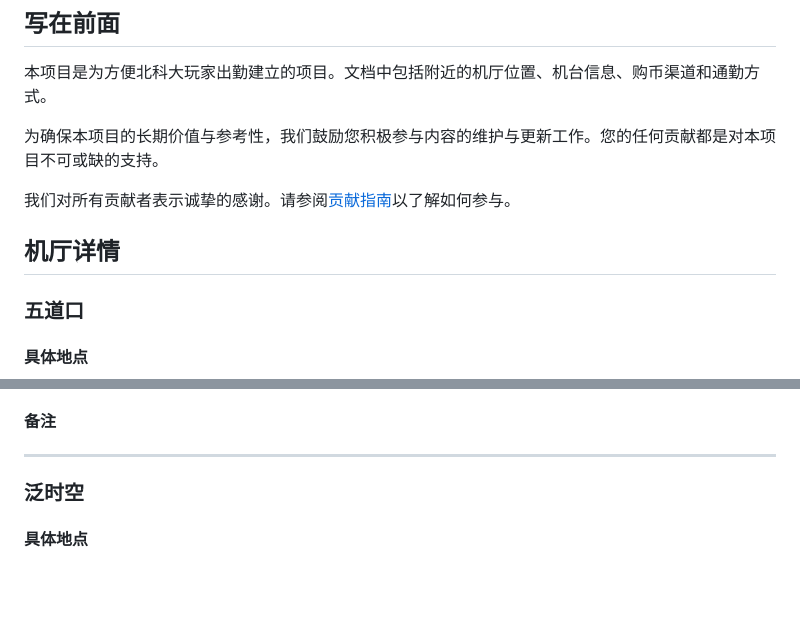
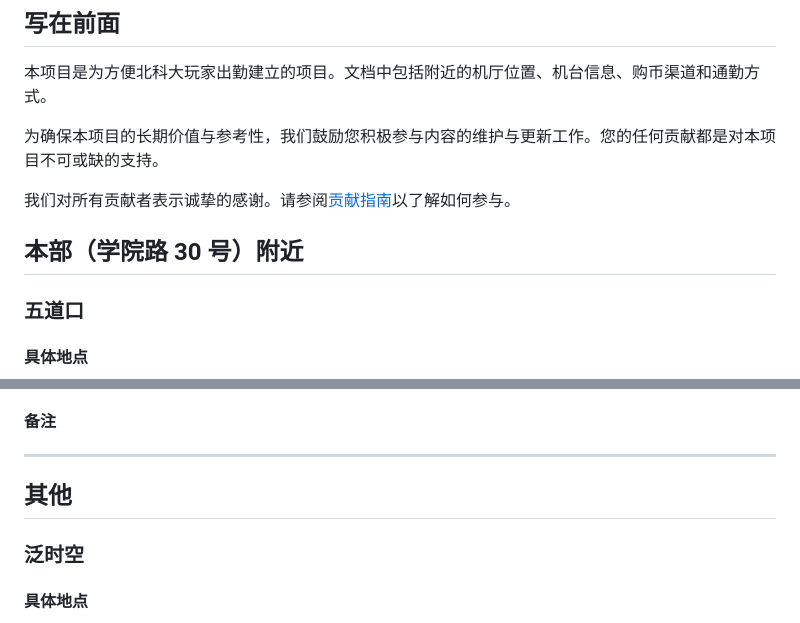
Before and after one commit to zeronx798/go-arcade-ustb, a Markdown page: README.md, 2 parts joined by grey strips. Rendered like a GitHub page; blank space fills up the shorter version.

Commit message:
docs: 添加距离分类

```diff
--- a/README.md
+++ b/README.md
@@ -7,7 +7,6 @@
 
 我们对所有贡献者表示诚挚的感谢。请参阅[贡献指南](CONTRIBUTING.md)以了解如何参与。
 
-## 机厅详情
 <!-- template
 ### <机厅俗称>
 #### 具体地点
@@ -33,6 +32,9 @@
 ----
 
 -->
+
+## 本部（学院路 30 号）附近
+
 ### 五道口
 #### 具体地点
 五道口购物中心3楼嘉贝乐
@@ -185,6 +187,9 @@
 
 
 ----
+
+## 其他
+
 ### 泛时空
 #### 具体地点
 泛时空北京西红门荟聚店
```
